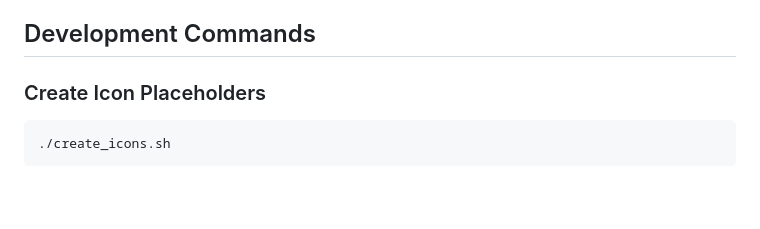
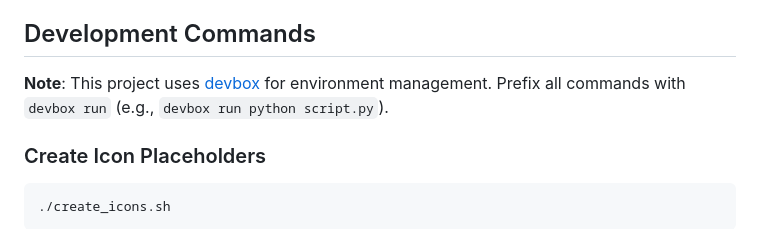
Before and after one commit to JonasPf/http-402-alert-extension, a Markdown page: WARP.md, the part around the change. GitHub-like rendering; blank space fills up the shorter version.

Commit message:
Add devbox usage note to WARP.md

````diff
--- a/WARP.md
+++ b/WARP.md
@@ -34,6 +34,8 @@ This is a Chrome Manifest V3 extension that monitors HTTP traffic and alerts use
 6. Popup renders events and clears badge
 
 ## Development Commands
+
+**Note**: This project uses [devbox](https://www.jetpack.io/devbox/) for environment management. Prefix all commands with `devbox run` (e.g., `devbox run python script.py`).
 
 ### Create Icon Placeholders
 ```bash
````
